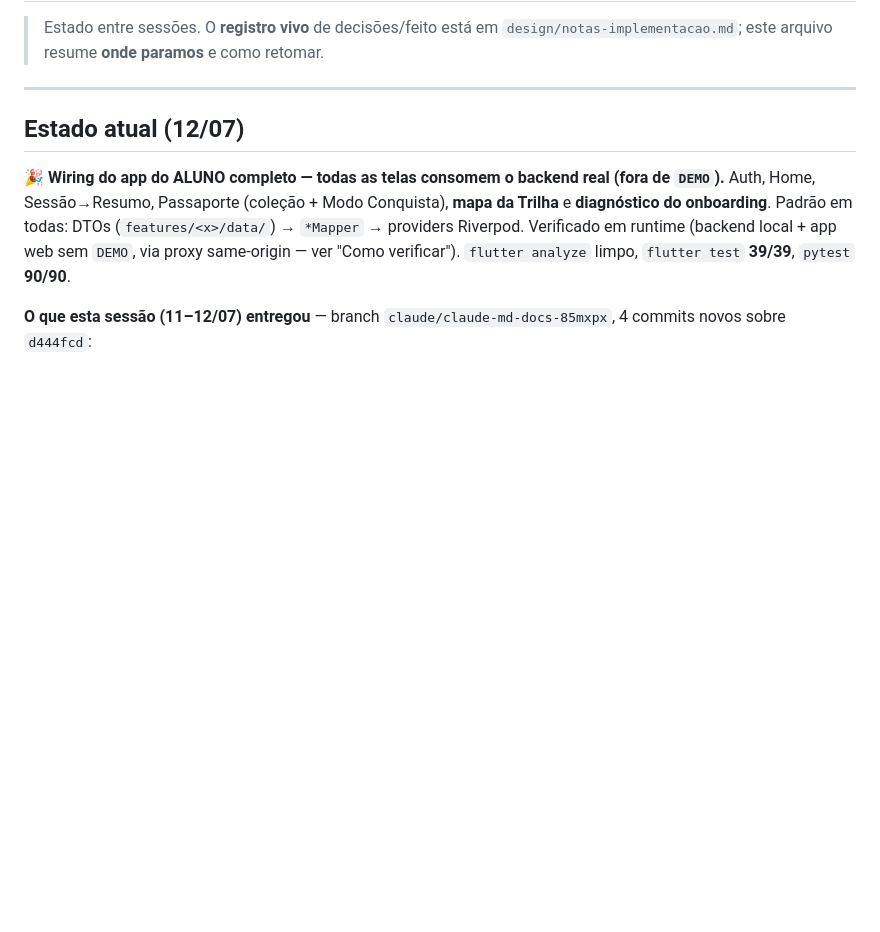
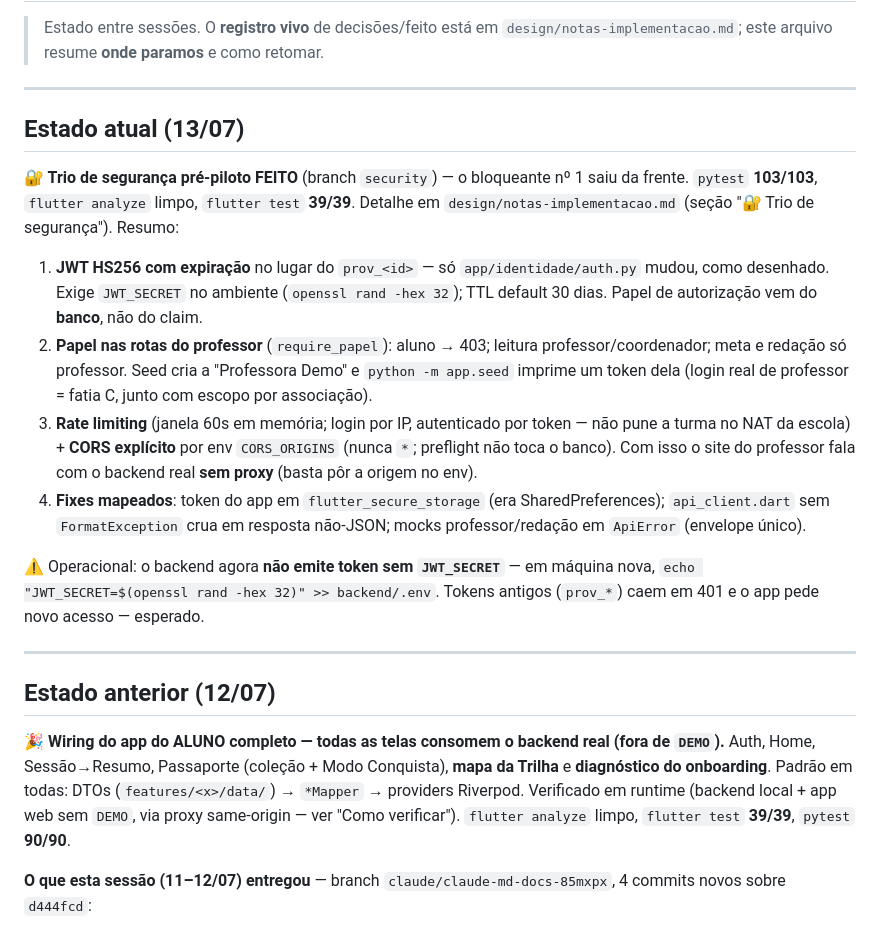
Before and after one commit to mateusdsoc/VocabKids, a Markdown page: HANDOFF.md, the part around one of its changes. Drawn GitHub-style; blank space fills up the shorter version.

```diff
--- a/HANDOFF.md
+++ b/HANDOFF.md
@@ -6,7 +6,36 @@
 
 ---
 
-## Estado atual (12/07)
+## Estado atual (13/07)
+
+**🔐 Trio de segurança pré-piloto FEITO** (branch `security`) — o bloqueante
+nº 1 saiu da frente. `pytest` **103/103**, `flutter analyze` limpo,
+`flutter test` **39/39**. Detalhe em `design/notas-implementacao.md`
+(seção "🔐 Trio de segurança"). Resumo:
+
+1. **JWT HS256 com expiração** no lugar do `prov_<id>` — só
+   `app/identidade/auth.py` mudou, como desenhado. Exige `JWT_SECRET` no
+   ambiente (`openssl rand -hex 32`); TTL default 30 dias. Papel de
+   autorização vem do **banco**, não do claim.
+2. **Papel nas rotas do professor** (`require_papel`): aluno → 403; leitura
+   professor/coordenador; meta e redação só professor. Seed cria a
+   "Professora Demo" e `python -m app.seed` imprime um token dela (login real
+   de professor = fatia C, junto com escopo por associação).
+3. **Rate limiting** (janela 60s em memória; login por IP, autenticado por
+   token — não pune a turma no NAT da escola) + **CORS explícito** por env
+   `CORS_ORIGINS` (nunca `*`; preflight não toca o banco). Com isso o site do
+   professor fala com o backend real **sem proxy** (basta pôr a origem no env).
+4. **Fixes mapeados**: token do app em `flutter_secure_storage` (era
+   SharedPreferences); `api_client.dart` sem `FormatException` crua em
+   resposta não-JSON; mocks professor/redação em `ApiError` (envelope único).
+
+⚠️ Operacional: o backend agora **não emite token sem `JWT_SECRET`** — em
+máquina nova, `echo "JWT_SECRET=$(openssl rand -hex 32)" >> backend/.env`.
+Tokens antigos (`prov_*`) caem em 401 e o app pede novo acesso — esperado.
+
+---
+
+## Estado anterior (12/07)
 
 **🎉 Wiring do app do ALUNO completo — todas as telas consomem o backend
 real (fora de `DEMO`).** Auth, Home, Sessão→Resumo, Passaporte (coleção +
```
Also changed, not shown: other parts of HANDOFF.md (+18 -31 lines), CLAUDE.md (+9 -4 lines), design/notas-implementacao.md (+38 -0 lines).
